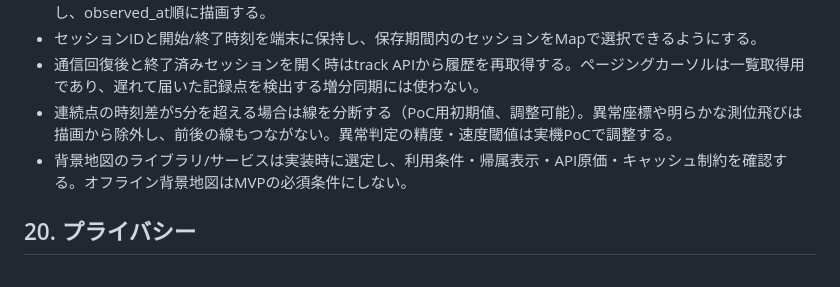
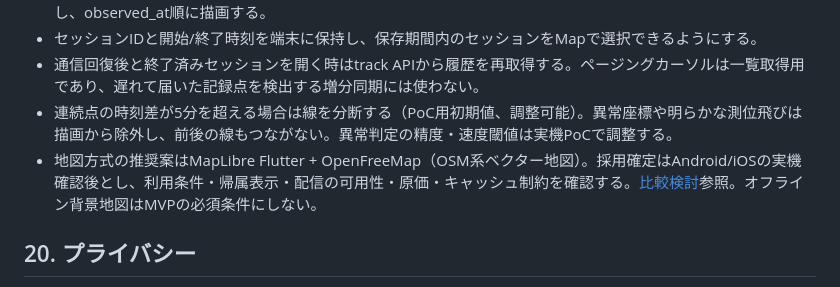
Before and after one commit to akirafire001/localvoice, a Markdown page: docs/mvp-technical-design-v0.1.md, the part around the change. Drawn GitHub-style.

```diff
--- a/docs/mvp-technical-design-v0.1.md
+++ b/docs/mvp-technical-design-v0.1.md
@@ -335,7 +335,7 @@ Highの目安は公的/一次資料を含む複数根拠、Mediumは独立した
 - セッションIDと開始/終了時刻を端末に保持し、保存期間内のセッションをMapで選択できるようにする。
 - 通信回復後と終了済みセッションを開く時はtrack APIから履歴を再取得する。ページングカーソルは一覧取得用であり、遅れて届いた記録点を検出する増分同期には使わない。
 - 連続点の時刻差が5分を超える場合は線を分断する（PoC用初期値、調整可能）。異常座標や明らかな測位飛びは描画から除外し、前後の線もつながない。異常判定の精度・速度閾値は実機PoCで調整する。
-- 背景地図のライブラリ/サービスは実装時に選定し、利用条件・帰属表示・API原価・キャッシュ制約を確認する。オフライン背景地図はMVPの必須条件にしない。
+- 地図方式の推奨案はMapLibre Flutter + OpenFreeMap（OSM系ベクター地図）。採用確定はAndroid/iOSの実機確認後とし、利用条件・帰属表示・配信の可用性・原価・キャッシュ制約を確認する。[比較検討](map-provider-comparison-v0.1.md)参照。オフライン背景地図はMVPの必須条件にしない。
 
 ## 20. プライバシー
 
```
Also changed, not shown: README.md (+1 -0 lines), docs/map-provider-comparison-v0.1.md (added, +81 -0 lines).
